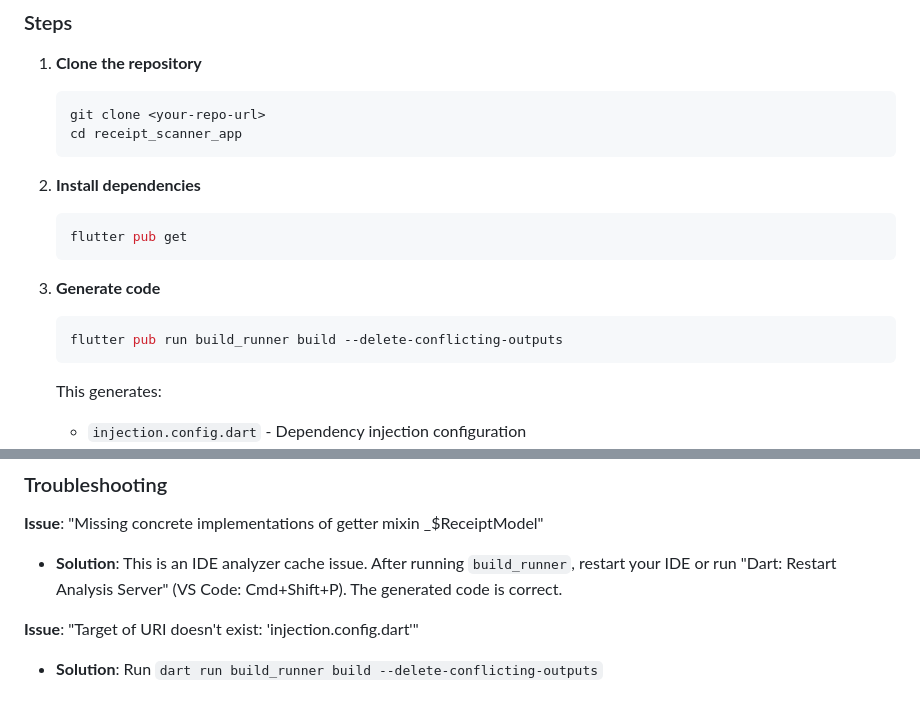
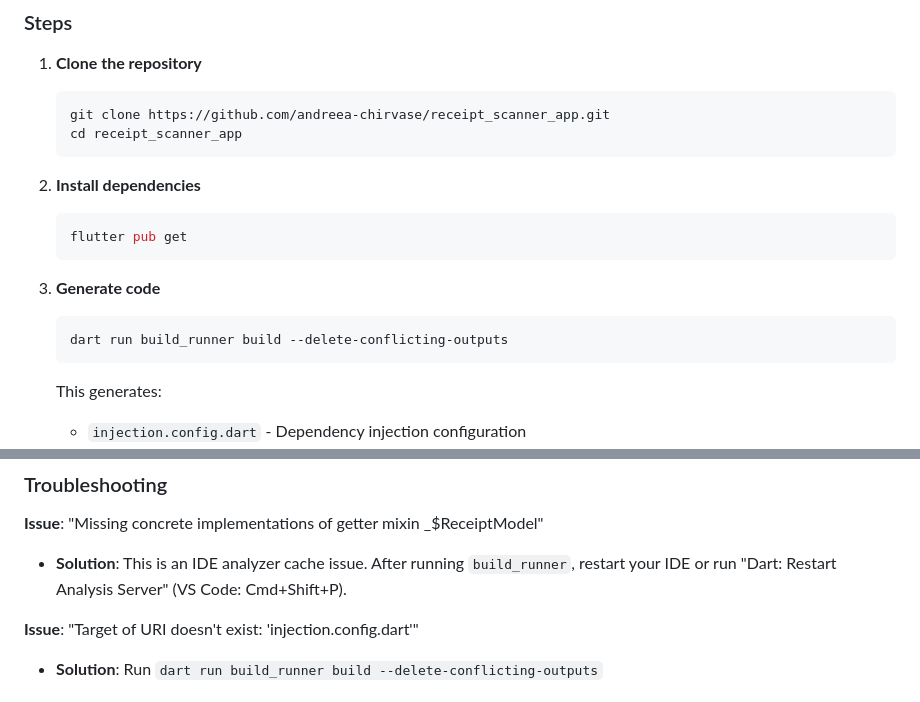
Before and after one commit to andreea-chirvase/receipt_scanner_app, a Markdown page: README.md, 2 parts joined by grey strips. Drawn GitHub-style.

````diff
--- a/README.md
+++ b/README.md
@@ -189,7 +189,7 @@ lib/
 
 1. **Clone the repository**
    ```bash
-   git clone <your-repo-url>
+   git clone https://github.com/andreea-chirvase/receipt_scanner_app.git
    cd receipt_scanner_app
    ```
 
@@ -200,7 +200,7 @@ lib/
 
 3. **Generate code**
    ```bash
-   flutter pub run build_runner build --delete-conflicting-outputs
+   dart run build_runner build --delete-conflicting-outputs
    ```
    This generates:
    - `injection.config.dart` - Dependency injection configuration
@@ -219,7 +219,7 @@ lib/
 ### Troubleshooting
 
 **Issue**: "Missing concrete implementations of getter mixin _$ReceiptModel"
-- **Solution**: This is an IDE analyzer cache issue. After running `build_runner`, restart your IDE or run "Dart: Restart Analysis Server" (VS Code: Cmd+Shift+P). The generated code is correct.
+- **Solution**: This is an IDE analyzer cache issue. After running `build_runner`, restart your IDE or run "Dart: Restart Analysis Server" (VS Code: Cmd+Shift+P).
 
 **Issue**: "Target of URI doesn't exist: 'injection.config.dart'"
 - **Solution**: Run `dart run build_runner build --delete-conflicting-outputs`
````
